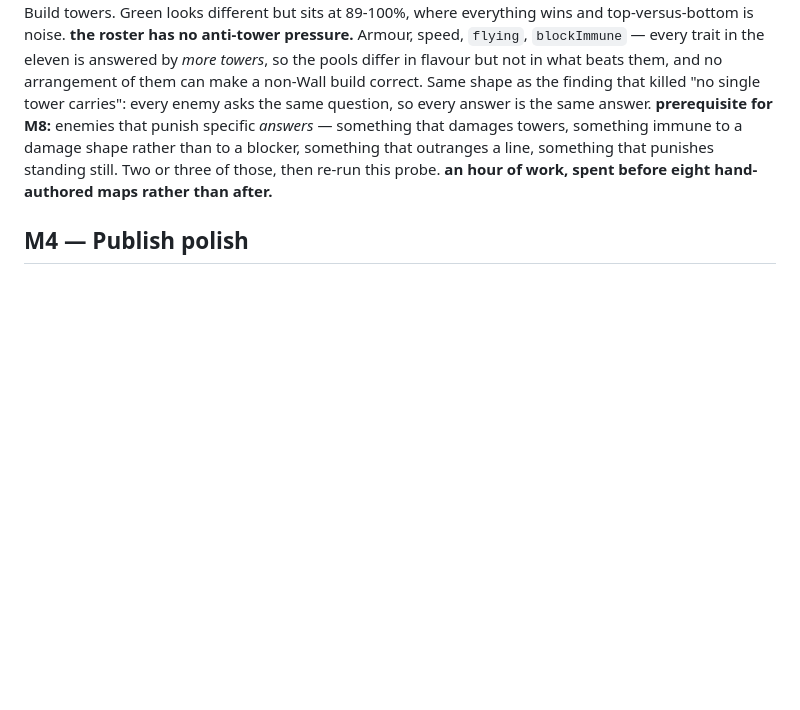
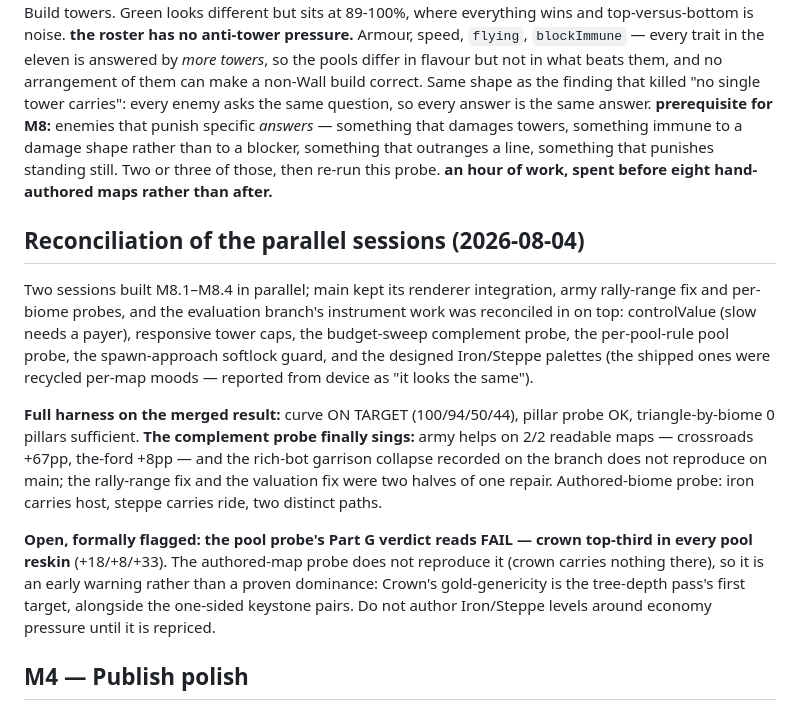
Before and after one commit to benju66/horseloard, a Markdown page: BACKLOG.md, the part around the change. Rendered like a GitHub page; blank space fills up the shorter version.

Commit message:
BACKLOG: record the session reconciliation and the pool probe's crown flag
Co-Authored-By: Claude Fable 5 <noreply@anthropic.com>
Claude-Session: https://claude.ai/code/session_01XDYBuctwezGvgA4TaN8f1T

```diff
--- a/BACKLOG.md
+++ b/BACKLOG.md
@@ -691,6 +691,28 @@ something immune to a damage shape rather than to a blocker, something that outr
 something that punishes standing still. Two or three of those, then re-run this probe.
 **an hour of work, spent before eight hand-authored maps rather than after.**
 
+## Reconciliation of the parallel sessions (2026-08-04)
+
+Two sessions built M8.1–M8.4 in parallel; main kept its renderer integration, army
+rally-range fix and per-biome probes, and the evaluation branch's instrument work was
+reconciled in on top: controlValue (slow needs a payer), responsive tower caps, the
+budget-sweep complement probe, the per-pool-rule pool probe, the spawn-approach softlock
+guard, and the designed Iron/Steppe palettes (the shipped ones were recycled per-map moods
+— reported from device as "it looks the same").
+
+**Full harness on the merged result:** curve ON TARGET (100/94/50/44), pillar probe OK,
+triangle-by-biome 0 pillars sufficient. **The complement probe finally sings:** army helps
+on 2/2 readable maps — crossroads +67pp, the-ford +8pp — and the rich-bot garrison
+collapse recorded on the branch does not reproduce on main; the rally-range fix and the
+valuation fix were two halves of one repair. Authored-biome probe: iron carries host,
+steppe carries ride, two distinct paths.
+
+**Open, formally flagged: the pool probe's Part G verdict reads FAIL — crown top-third in
+every pool reskin** (+18/+8/+33). The authored-map probe does not reproduce it (crown
+carries nothing there), so it is an early warning rather than a proven dominance: Crown's
+gold-genericity is the tree-depth pass's first target, alongside the one-sided keystone
+pairs. Do not author Iron/Steppe levels around economy pressure until it is repriced.
+
 ## M4 — Publish polish
 Map 1 as diegetic tutorial · settings (audio, haptics, left-hand mode) · colorblind-safe enemy palette check · icons/splash/store-listing draft · performance pass on real devices · soft launch to friends · TWA wrapper decision for Play Store.
 
```
